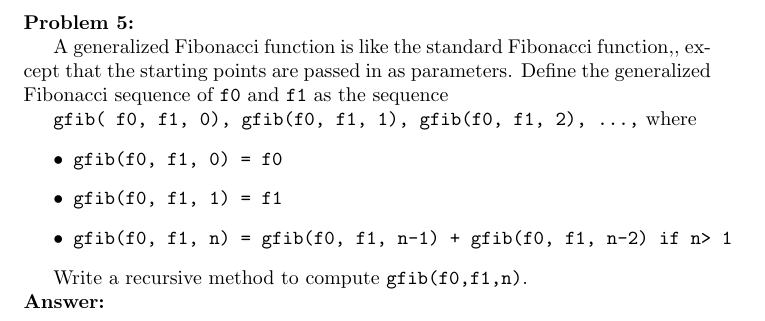
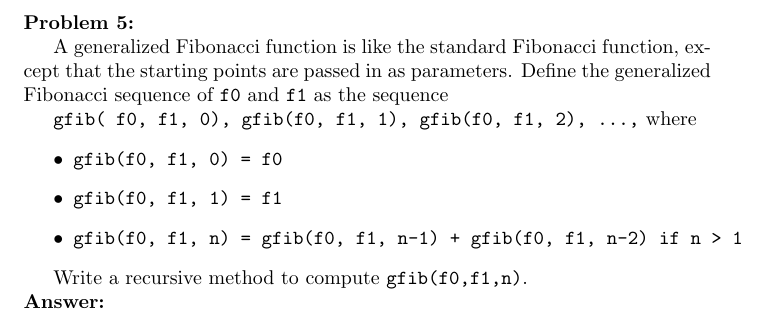
Before and after one commit to jllovet/jhu-en-605-202-su26-data-structures, a LaTeX document (module-3/JLlovetHW3.tex): part of page 6 of 10, cut so that both start at the same text. Compiled offline with pdfLaTeX.

Commit message:
Fix typo  in module 3 problem 5

```diff
--- a/module-3/JLlovetHW3.tex
+++ b/module-3/JLlovetHW3.tex
@@ -152,13 +152,13 @@ function gcd(x, y){
 \pagebreak
 \noindent\textbf{Problem 5:}
 
-A generalized Fibonacci function is like the standard Fibonacci function,, except that the starting points are passed in as parameters. Define the generalized Fibonacci sequence of \verb|f0| and \verb|f1| as the sequence
+A generalized Fibonacci function is like the standard Fibonacci function, except that the starting points are passed in as parameters. Define the generalized Fibonacci sequence of \verb|f0| and \verb|f1| as the sequence
 
 \verb|gfib( f0, f1, 0), gfib(f0, f1, 1), gfib(f0, f1, 2), ...,| where
 \begin{itemize}
   \item \verb|gfib(f0, f1, 0) = f0|
   \item \verb|gfib(f0, f1, 1) = f1|
-  \item \verb|gfib(f0, f1, n) = gfib(f0, f1, n-1) + gfib(f0, f1, n-2) if n> 1|
+  \item \verb|gfib(f0, f1, n) = gfib(f0, f1, n-1) + gfib(f0, f1, n-2) if n > 1|
 \end{itemize}
 
 Write a recursive method to compute \verb|gfib(f0,f1,n)|.
```
